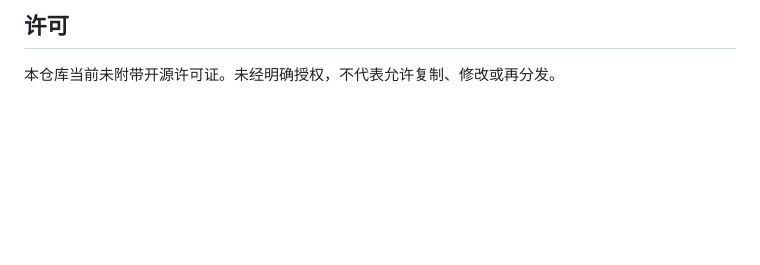
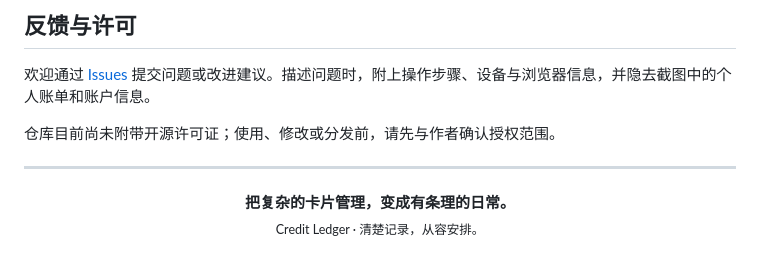
Before and after one commit to ajinggo/credit-card-ledger, a Markdown page: README.md, the part around one of its changes. Rendered like a GitHub page; blank space fills up the shorter version.

Commit message:
docs: enrich project introduction and redesign README
Updated the README to enhance project description and functionality highlights, including new images and links.

```diff
--- a/README.md
+++ b/README.md
@@ -187,4 +214,13 @@ npx vercel --prod
 
-## 许可
+## 反馈与许可
 
-本仓库当前未附带开源许可证。未经明确授权，不代表允许复制、修改或再分发。
+欢迎通过 [Issues](https://github.com/ajinggo/credit-card-ledger/issues) 提交问题或改进建议。描述问题时，附上操作步骤、设备与浏览器信息，并隐去截图中的个人账单和账户信息。
+
+仓库目前尚未附带开源许可证；使用、修改或分发前，请先与作者确认授权范围。
+
+---
+
+<p align="center">
+  <strong>把复杂的卡片管理，变成有条理的日常。</strong><br />
+  <sub>Credit Ledger · 清楚记录，从容安排。</sub>
+</p>
```
Also changed, not shown: other parts of README.md (+147 -120 lines).
